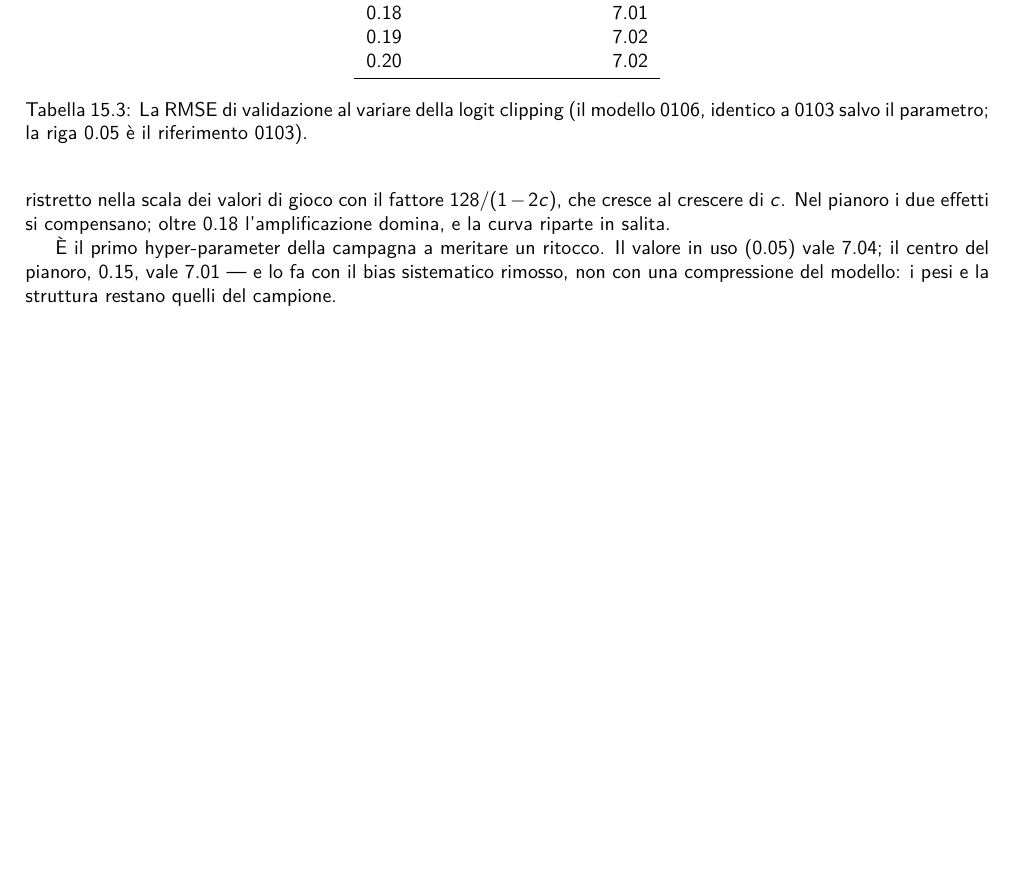
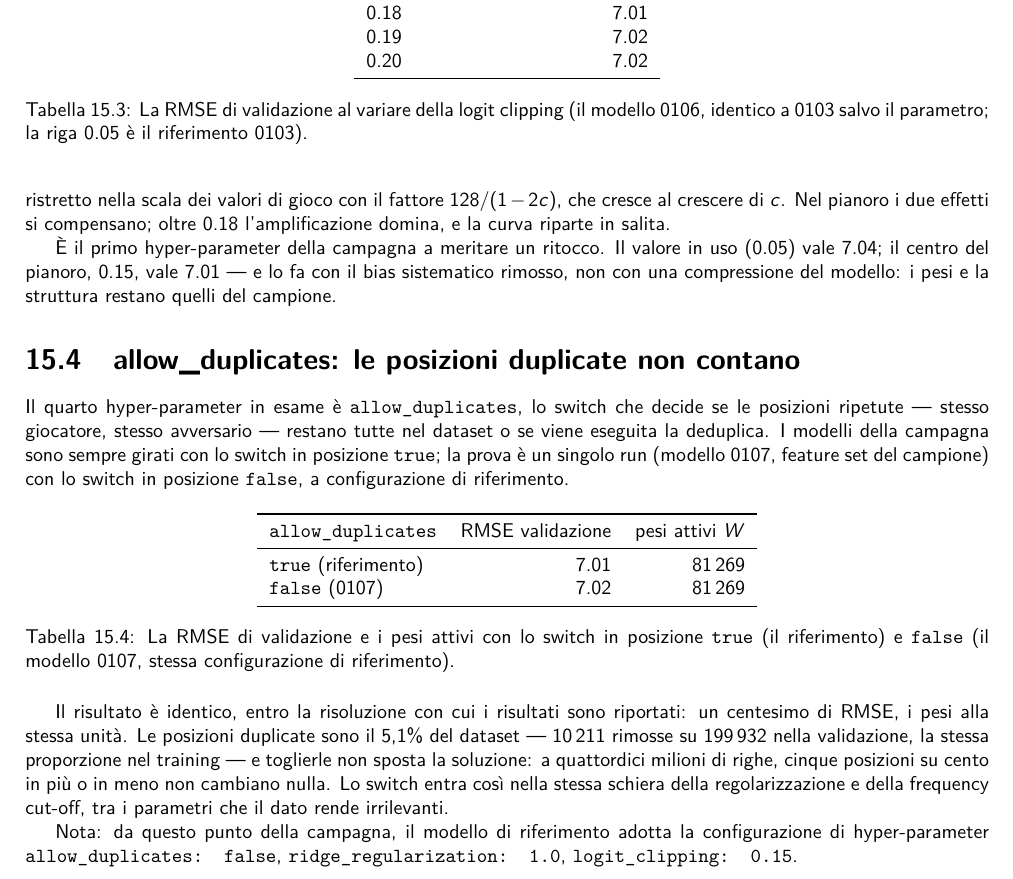
Before and after one commit to rcrr/reversi-v2, a LaTeX book (latex/main.tex, which reads latex/reversi_270_iperparametri.tex): part of page 103 of 140, cut so that both start at the same text, the shorter picture padded with empty space. Compiled offline with pdfLaTeX; a LaTeX package or settings file that is missing is left out.

Commit message:
D-619: book 15.4 (allow_duplicates: duplicate positions do not count) + reference configuration (dedup false, ridge 1.0, clipping 0.15) + model 0107

```diff
--- a/latex/reversi_270_iperparametri.tex
+++ b/latex/reversi_270_iperparametri.tex
@@ -269,3 +275,45 @@ valore in uso (0.05) vale 7.04; il centro del pianoro, 0.15, vale
 7.01 — e lo fa con il bias sistematico rimosso, non con una
 compressione del modello: i pesi e la struttura restano quelli del
 campione.
+
+\section{allow\_duplicates: le posizioni duplicate non contano}
+
+Il quarto hyper-parameter in esame è \texttt{allow\_duplicates}, lo
+switch che decide se le posizioni ripetute — stesso giocatore, stesso
+avversario — restano tutte nel dataset o se viene eseguita la
+deduplica. I modelli della campagna sono sempre girati con lo switch
+in posizione \texttt{true}; la prova è un singolo run (modello 0107,
+feature set del campione) con lo switch in posizione
+\texttt{false}, a configurazione di riferimento.
+
+\begin{table}[ht]
+\centering
+\begin{tabular}{lrr}
+\toprule
+\texttt{allow\_duplicates} & RMSE validazione & pesi attivi $W$ \\
+\midrule
+\texttt{true}  (riferimento) & 7.01 & 81\,269 \\
+\texttt{false} (0107)       & 7.02 & 81\,269 \\
+\bottomrule
+\end{tabular}
+\caption{La RMSE di validazione e i pesi attivi con lo switch in
+posizione \texttt{true} (il riferimento) e \texttt{false} (il modello
+0107, stessa configurazione di riferimento).}
+\label{tab:allow-duplicates}
+\end{table}
+
+Il risultato è identico, entro la risoluzione con cui i risultati
+sono riportati: un centesimo di RMSE, i pesi alla stessa
+unità. Le posizioni duplicate sono il 5,1\% del dataset —
+10\,211 rimosse su 199\,932 nella validazione, la stessa proporzione
+nel training — e toglierle non sposta la soluzione: a quattordici
+milioni di righe, cinque posizioni su cento in più o in meno non
+cambiano nulla. Lo switch entra così nella stessa schiera della
+regolarizzazione e della frequency cut-off, tra i parametri che il
+dato rende irrilevanti.
+
+Nota: da questo punto della campagna, il modello di riferimento
+adotta la configurazione di hyper-parameter
+\texttt{allow\_duplicates: false},
+\texttt{ridge\_regularization: 1.0},
+\texttt{logit\_clipping: 0.15}.
```
Also changed, not shown: latex/dict.txt (+3 -0 lines), models/lm/ec20/index.md (+1 -0 lines), notes/decisions.md (+12 -0 lines), notes/log.md (+4 -0 lines), latex/reversi_270_iperparametri.tex (6 more changed lines), 1 other file.
